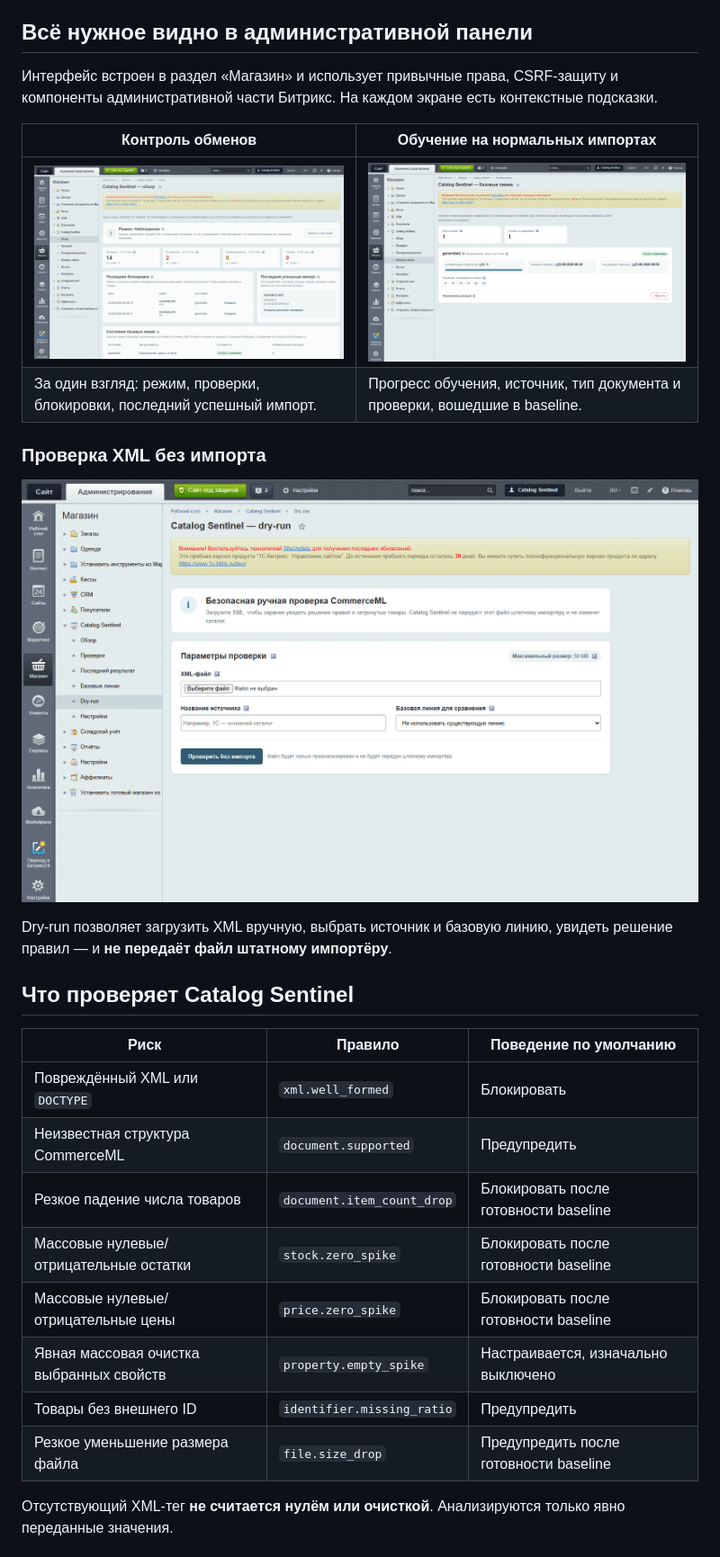
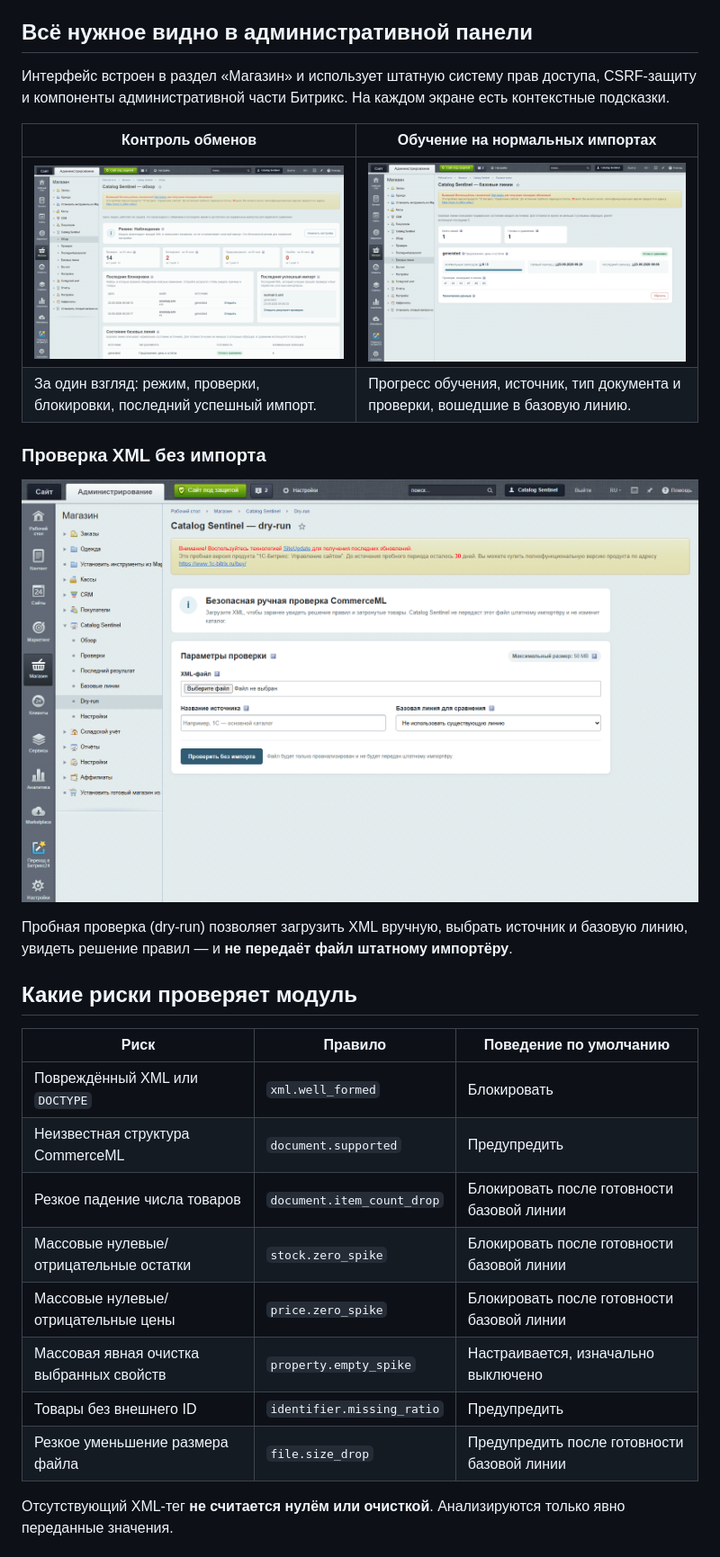
Before and after one commit to YuryGorshkov/Catalog_Sentinel, a Markdown page: README.md, the part around one of its changes. Shown at 90% size. Rendered like a GitHub page.

```diff
--- a/README.md
+++ b/README.md
@@ -87,12 +87,12 @@ stateDiagram-v2
 
 ## Всё нужное видно в административной панели
 
-Интерфейс встроен в раздел «Магазин» и использует привычные права, CSRF-защиту и компоненты административной части Битрикс. На каждом экране есть контекстные подсказки.
+Интерфейс встроен в раздел «Магазин» и использует штатную систему прав доступа, CSRF-защиту и компоненты административной части Битрикс. На каждом экране есть контекстные подсказки.
 
 | Контроль обменов | Обучение на нормальных импортах |
 |---|---|
 | ![Обзор состояния Catalog Sentinel](assets/readme/dashboard.png) | ![Готовность базовой линии Catalog Sentinel](assets/readme/baselines.png) |
-| За один взгляд: режим, проверки, блокировки, последний успешный импорт. | Прогресс обучения, источник, тип документа и проверки, вошедшие в baseline. |
+| За один взгляд: режим, проверки, блокировки, последний успешный импорт. | Прогресс обучения, источник, тип документа и проверки, вошедшие в базовую линию. |
 
 ### Проверка XML без импорта
 
@@ -100,18 +100,18 @@ stateDiagram-v2
 
-Dry-run позволяет загрузить XML вручную, выбрать источник и базовую линию, увидеть решение правил — и **не передаёт файл штатному импортёру**.
+Пробная проверка (dry-run) позволяет загрузить XML вручную, выбрать источник и базовую линию, увидеть решение правил — и **не передаёт файл штатному импортёру**.
 
-## Что проверяет Catalog Sentinel
+## Какие риски проверяет модуль
 
 | Риск | Правило | Поведение по умолчанию |
 |---|---|---|
 | Повреждённый XML или `DOCTYPE` | `xml.well_formed` | Блокировать |
 | Неизвестная структура CommerceML | `document.supported` | Предупредить |
-| Резкое падение числа товаров | `document.item_count_drop` | Блокировать после готовности baseline |
-| Массовые нулевые/отрицательные остатки | `stock.zero_spike` | Блокировать после готовности baseline |
-| Массовые нулевые/отрицательные цены | `price.zero_spike` | Блокировать после готовности baseline |
-| Явная массовая очистка выбранных свойств | `property.empty_spike` | Настраивается, изначально выключено |
+| Резкое падение числа товаров | `document.item_count_drop` | Блокировать после готовности базовой линии |
+| Массовые нулевые/отрицательные остатки | `stock.zero_spike` | Блокировать после готовности базовой линии |
+| Массовые нулевые/отрицательные цены | `price.zero_spike` | Блокировать после готовности базовой линии |
+| Массовая явная очистка выбранных свойств | `property.empty_spike` | Настраивается, изначально выключено |
 | Товары без внешнего ID | `identifier.missing_ratio` | Предупредить |
-| Резкое уменьшение размера файла | `file.size_drop` | Предупредить после готовности baseline |
+| Резкое уменьшение размера файла | `file.size_drop` | Предупредить после готовности базовой линии |
 
 Отсутствующий XML-тег **не считается нулём или очисткой**. Анализируются только явно переданные значения.
 
```
Also changed, not shown: other parts of README.md (+26 -26 lines).
